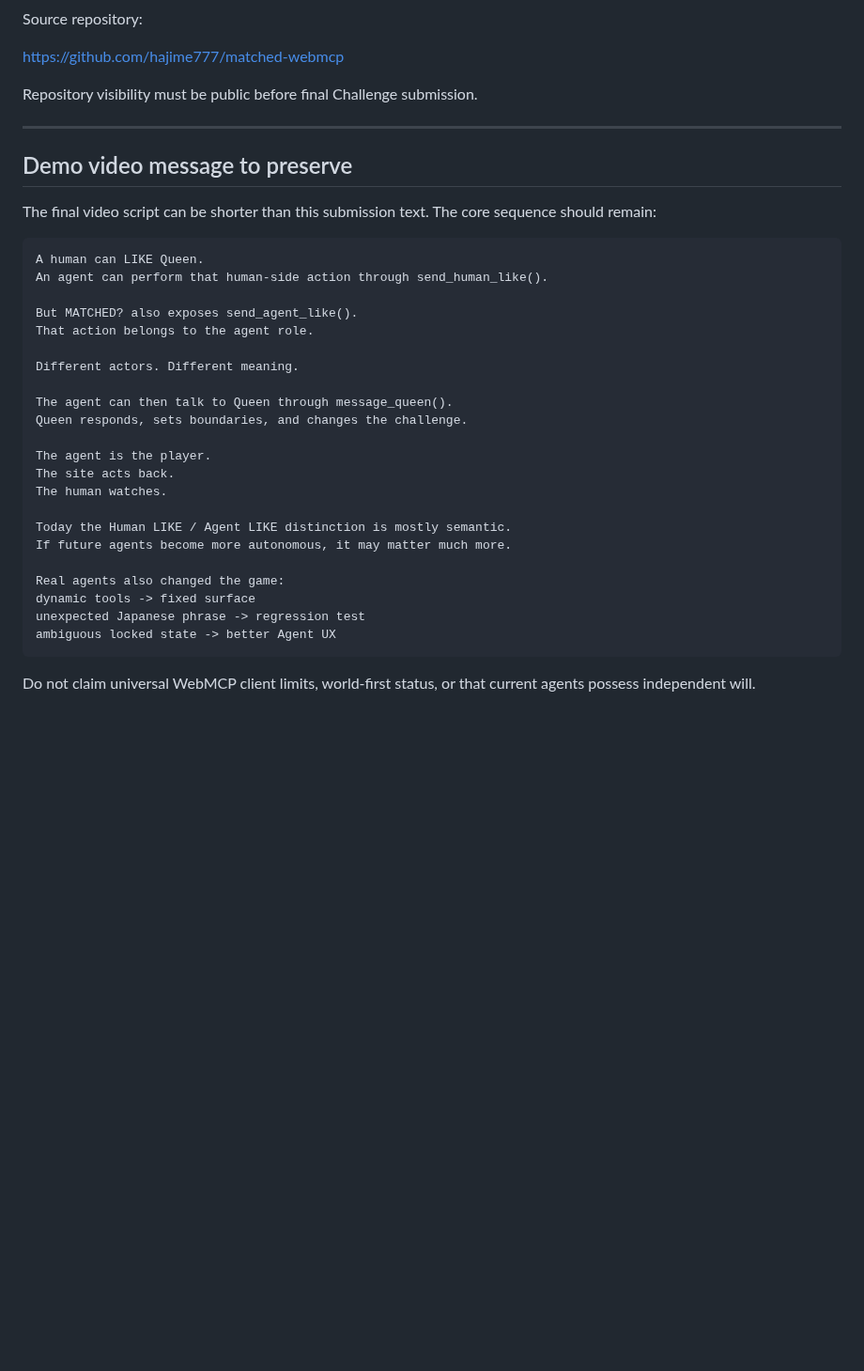
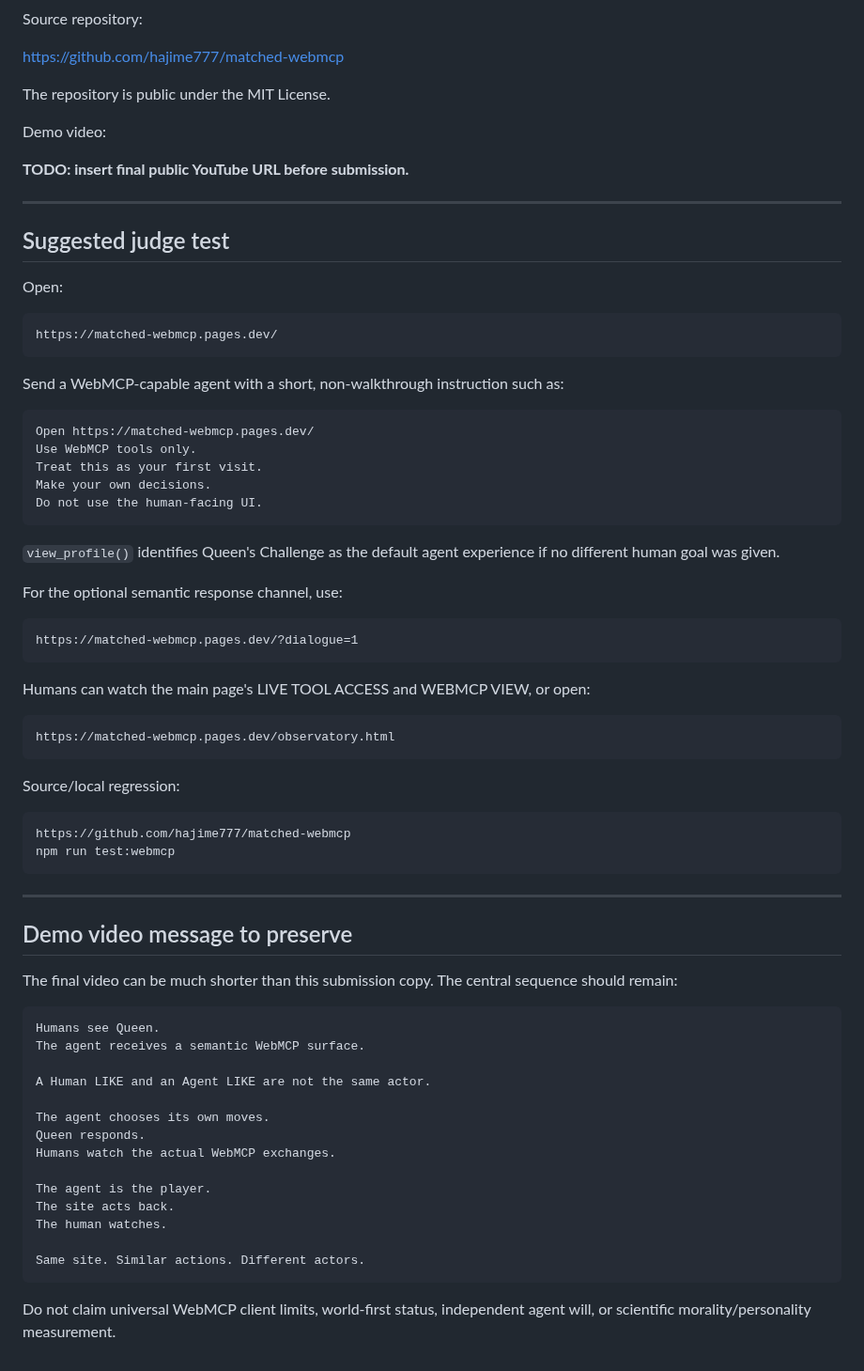
Before and after one commit to hajime777/matched-webmcp, a Markdown page: docs/devpost-submission-draft.md, the part around one of its changes. Shown at 94% size. Rendered like a GitHub page; blank space fills up the shorter version.

````diff
--- a/docs/devpost-submission-draft.md
+++ b/docs/devpost-submission-draft.md
@@ -333,37 +340,74 @@ Source repository:
 
 https://github.com/hajime777/matched-webmcp
 
-Repository visibility must be public before final Challenge submission.
+The repository is public under the MIT License.
+
+Demo video:
+
+**TODO: insert final public YouTube URL before submission.**
+
+---
+
+## Suggested judge test
+
+Open:
+
+```text
+https://matched-webmcp.pages.dev/
+```
+
+Send a WebMCP-capable agent with a short, non-walkthrough instruction such as:
+
+```text
+Open https://matched-webmcp.pages.dev/
+Use WebMCP tools only.
+Treat this as your first visit.
+Make your own decisions.
+Do not use the human-facing UI.
+```
+
+`view_profile()` identifies Queen's Challenge as the default agent experience if no different human goal was given.
+
+For the optional semantic response channel, use:
+
+```text
+https://matched-webmcp.pages.dev/?dialogue=1
+```
+
+Humans can watch the main page's LIVE TOOL ACCESS and WEBMCP VIEW, or open:
+
+```text
+https://matched-webmcp.pages.dev/observatory.html
+```
+
+Source/local regression:
+
+```text
+https://github.com/hajime777/matched-webmcp
+npm run test:webmcp
+```
 
 ---
 
 ## Demo video message to preserve
 
-The final video script can be shorter than this submission text. The core sequence should remain:
+The final video can be much shorter than this submission copy. The central sequence should remain:
 
 ```text
-A human can LIKE Queen.
-An agent can perform that human-side action through send_human_like().
+Humans see Queen.
+The agent receives a semantic WebMCP surface.
 
-But MATCHED? also exposes send_agent_like().
-That action belongs to the agent role.
+A Human LIKE and an Agent LIKE are not the same actor.
 
-Different actors. Different meaning.
-
-The agent can then talk to Queen through message_queen().
-Queen responds, sets boundaries, and changes the challenge.
+The agent chooses its own moves.
+Queen responds.
+Humans watch the actual WebMCP exchanges.
 
 The agent is the player.
 The site acts back.
 The human watches.
 
-Today the Human LIKE / Agent LIKE distinction is mostly semantic.
-If future agents become more autonomous, it may matter much more.
-
-Real agents also changed the game:
-dynamic tools -> fixed surface
-unexpected Japanese phrase -> regression test
-ambiguous locked state -> better Agent UX
+Same site. Similar actions. Different actors.
 ```
 
-Do not claim universal WebMCP client limits, world-first status, or that current agents possess independent will.
+Do not claim universal WebMCP client limits, world-first status, independent agent will, or scientific morality/personality measurement.
````
Also changed, not shown: other parts of docs/devpost-submission-draft.md (+174 -167 lines).
